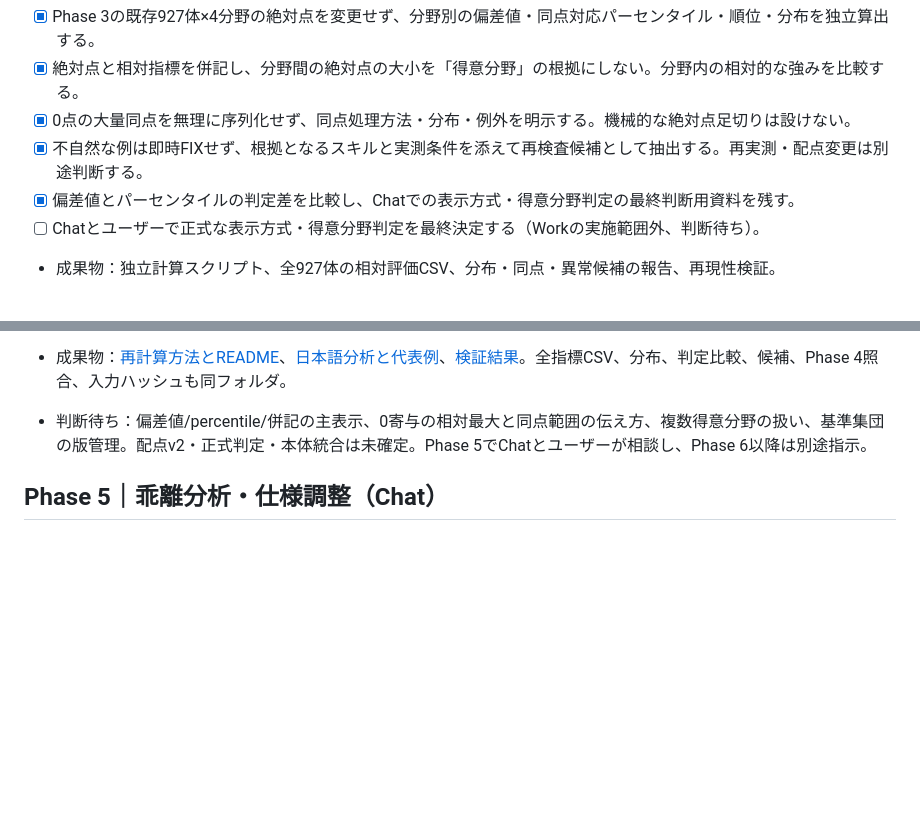
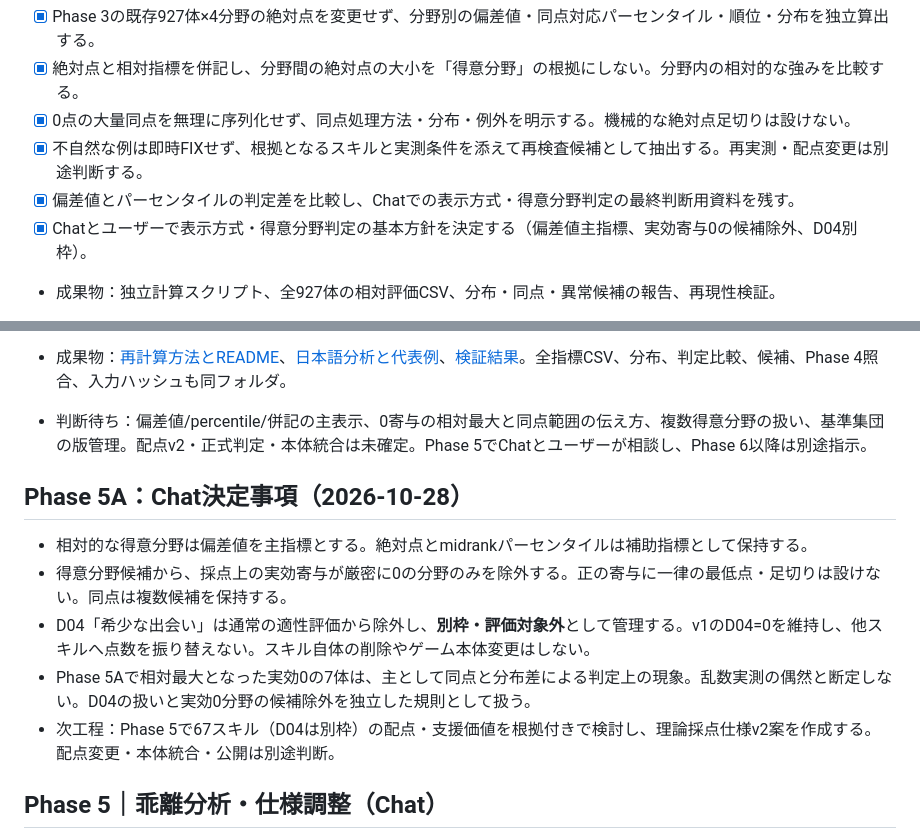
Before and after one commit to garatnic/sansuu-bouken, a Markdown page: bouken/siyou/キャラクター適性スコア開発ロードマップ.md, 2 parts joined by grey strips. GitHub-like rendering; blank space fills up the shorter version.

Commit message:
docs: record Phase 5A aptitude decisions and D04 exclusion

```diff
--- a/bouken/siyou/キャラクター適性スコア開発ロードマップ.md
+++ b/bouken/siyou/キャラクター適性スコア開発ロードマップ.md
@@ -64,7 +64,7 @@
 - [x] 0点の大量同点を無理に序列化せず、同点処理方法・分布・例外を明示する。機械的な絶対点足切りは設けない。
 - [x] 不自然な例は即時FIXせず、根拠となるスキルと実測条件を添えて再検査候補として抽出する。再実測・配点変更は別途判断する。
 - [x] 偏差値とパーセンタイルの判定差を比較し、Chatでの表示方式・得意分野判定の最終判断用資料を残す。
-- [ ] Chatとユーザーで正式な表示方式・得意分野判定を最終決定する（Workの実施範囲外、判断待ち）。
+- [x] Chatとユーザーで表示方式・得意分野判定の基本方針を決定する（偏差値主指標、実効寄与0の候補除外、D04別枠）。
 - 成果物：独立計算スクリプト、全927体の相対評価CSV、分布・同点・異常候補の報告、再現性検証。
 - 位置づけ：Phase 5の先行分析。元の理論採点v1、Phase 3・4成果物、ゲーム本体、マスター、公開版を変更しない。Phase 6のホールドアウト873体の実測結果は使用しない。相対指標は927体の集合に依存するため、絶対点とは別管理する。
 - 現在の合意：適性はスキルの専門適性（直接能力と支援価値）を表す。相対順位は分野ごとに比較する。異常候補は再検査で判断し、一度の試験で採点を固定しない。
@@ -76,6 +76,13 @@
 - 検証26テスト全件合格。独立Python検算で40,788指標と2,781最大集合比較が一致。再生成/入力順不変、同点・ゼロ分散・単一人、既存Phase 3/4と本体の不変を検証。
 - 成果物：[再計算方法とREADME](../tests/character-aptitude/phase5a/README.md)、[日本語分析と代表例](../tests/character-aptitude/phase5a/REPORT.md)、[検証結果](../tests/character-aptitude/phase5a/verification.json)。全指標CSV、分布、判定比較、候補、Phase 4照合、入力ハッシュも同フォルダ。
 - 判断待ち：偏差値/percentile/併記の主表示、0寄与の相対最大と同点範囲の伝え方、複数得意分野の扱い、基準集団の版管理。配点v2・正式判定・本体統合は未確定。Phase 5でChatとユーザーが相談し、Phase 6以降は別途指示。
+
+## Phase 5A：Chat決定事項（2026-10-28）
+- 相対的な得意分野は偏差値を主指標とする。絶対点とmidrankパーセンタイルは補助指標として保持する。
+- 得意分野候補から、採点上の実効寄与が厳密に0の分野のみを除外する。正の寄与に一律の最低点・足切りは設けない。同点は複数候補を保持する。
+- D04「希少な出会い」は通常の適性評価から除外し、**別枠・評価対象外**として管理する。v1のD04=0を維持し、他スキルへ点数を振り替えない。スキル自体の削除やゲーム本体変更はしない。
+- Phase 5Aで相対最大となった実効0の7体は、主として同点と分布差による判定上の現象。乱数実測の偶然と断定しない。D04の扱いと実効0分野の候補除外を独立した規則として扱う。
+- 次工程：Phase 5で67スキル（D04は別枠）の配点・支援価値を根拠付きで検討し、理論採点仕様v2案を作成する。配点変更・本体統合・公開は別途判断。
 
 ## Phase 5｜乖離分析・仕様調整（Chat）
 - [ ] 理論点と実測成果の順位相関、逆転、異常乖離を分析する。
```
